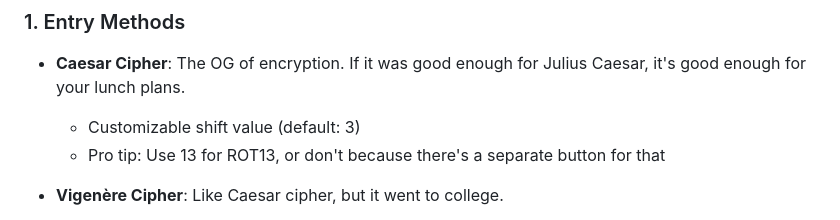
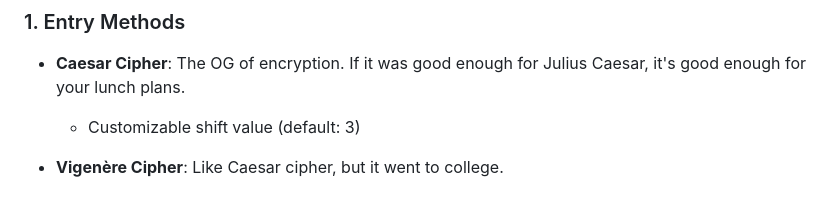
Before and after one commit to elkmire/Gemini, a Markdown page: README.md, the part around the change. Drawn GitHub-style.

```diff
--- a/README.md
+++ b/README.md
@@ -14,7 +14,6 @@ GEMINI is a browser-based cryptographic toolkit that combines classical ciphers,
 ### 1. Entry Methods
 * **Caesar Cipher**: The OG of encryption. If it was good enough for Julius Caesar, it's good enough for your lunch plans.
   - Customizable shift value (default: 3)
-  - Pro tip: Use 13 for ROT13, or don't because there's a separate button for that
 
 * **Vigenère Cipher**: Like Caesar cipher, but it went to college.
   - Requires a key word/phrase
```
